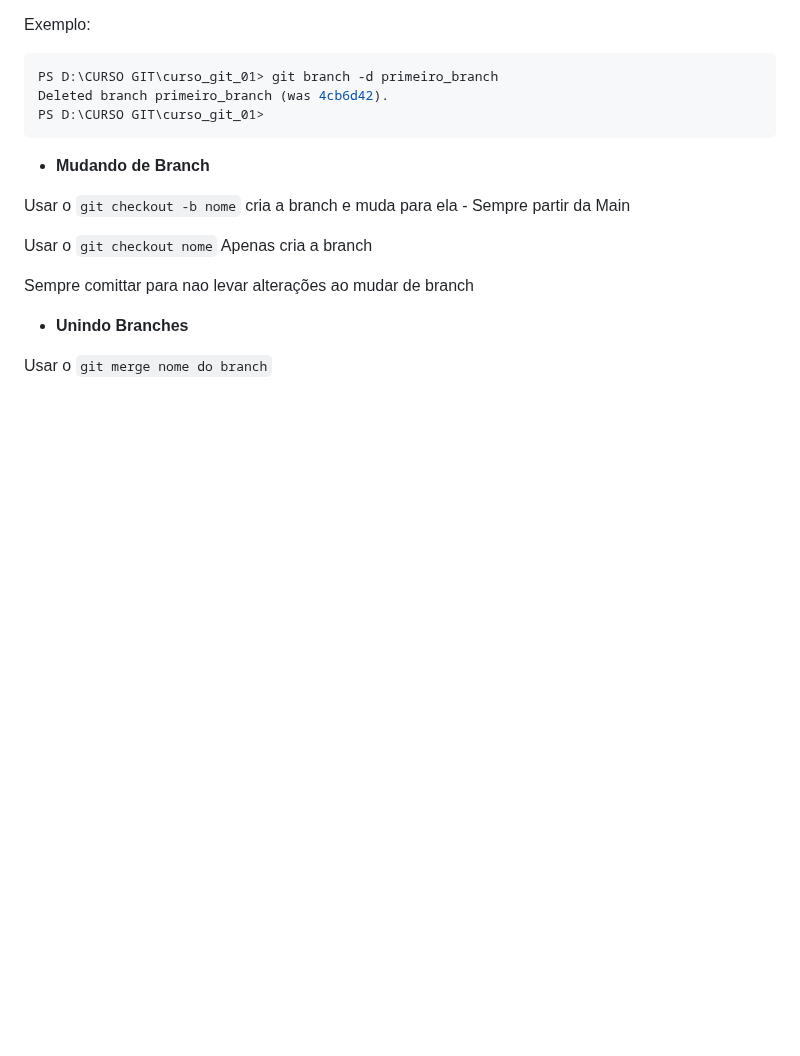
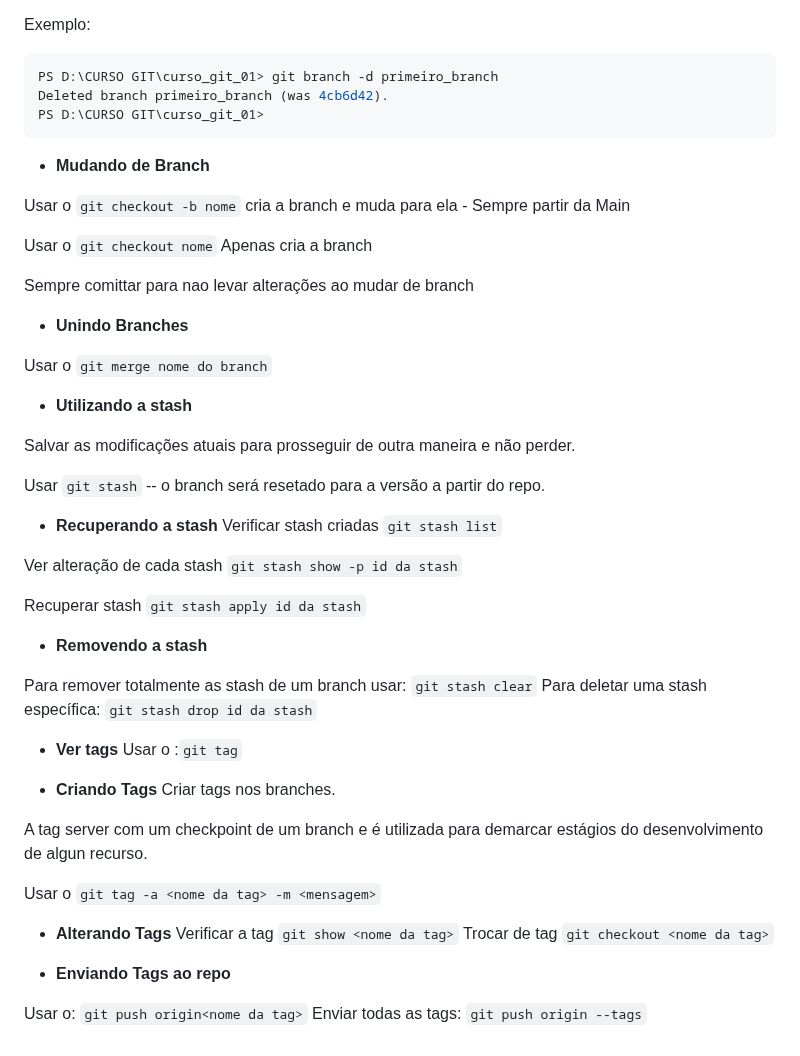
Before and after one commit to aldrinreis/MACETARIO-PESSOAL, a Markdown page: GIT E GITHUB/GIT.md, the part around the change. GitHub-like rendering; blank space fills up the shorter version.

Commit message:
commit da seção branches

````diff
--- a/GIT E GITHUB/GIT.md
+++ b/GIT E GITHUB/GIT.md
@@ -185,3 +185,41 @@ Sempre comittar para nao levar alterações ao mudar de branch
 - **Unindo Branches**
 
 Usar o ```git merge nome do branch```
+
+- **Utilizando a stash**
+
+Salvar as modificações atuais para prosseguir de outra maneira e não perder.
+
+Usar ```git stash``` -- o branch será resetado para a versão a partir do repo.
+
+- **Recuperando a stash**
+Verificar stash criadas ```git stash list```
+
+Ver alteração de cada stash ```git stash show -p id da stash```
+
+Recuperar stash ```git stash apply id da stash```
+
+- **Removendo a stash**
+
+Para remover totalmente as stash de um branch usar: ```git stash clear```
+Para deletar uma stash específica: ```git stash drop id da stash```
+
+- **Ver tags**
+Usar o :```git tag```
+
+
+- **Criando Tags**
+Criar tags nos branches.
+
+A tag server com um checkpoint de um branch e é utilizada para demarcar estágios do desenvolvimento de algun recurso.
+
+Usar o ```git tag -a <nome da tag> -m <mensagem>```
+
+- **Alterando Tags**
+Verificar a tag ```git show <nome da tag>```
+Trocar de tag ```git checkout <nome da tag>```
+
+- **Enviando Tags ao repo**
+
+Usar o: ```git push origin<nome da tag>```
+Enviar todas as tags: ```git push origin --tags```
````
